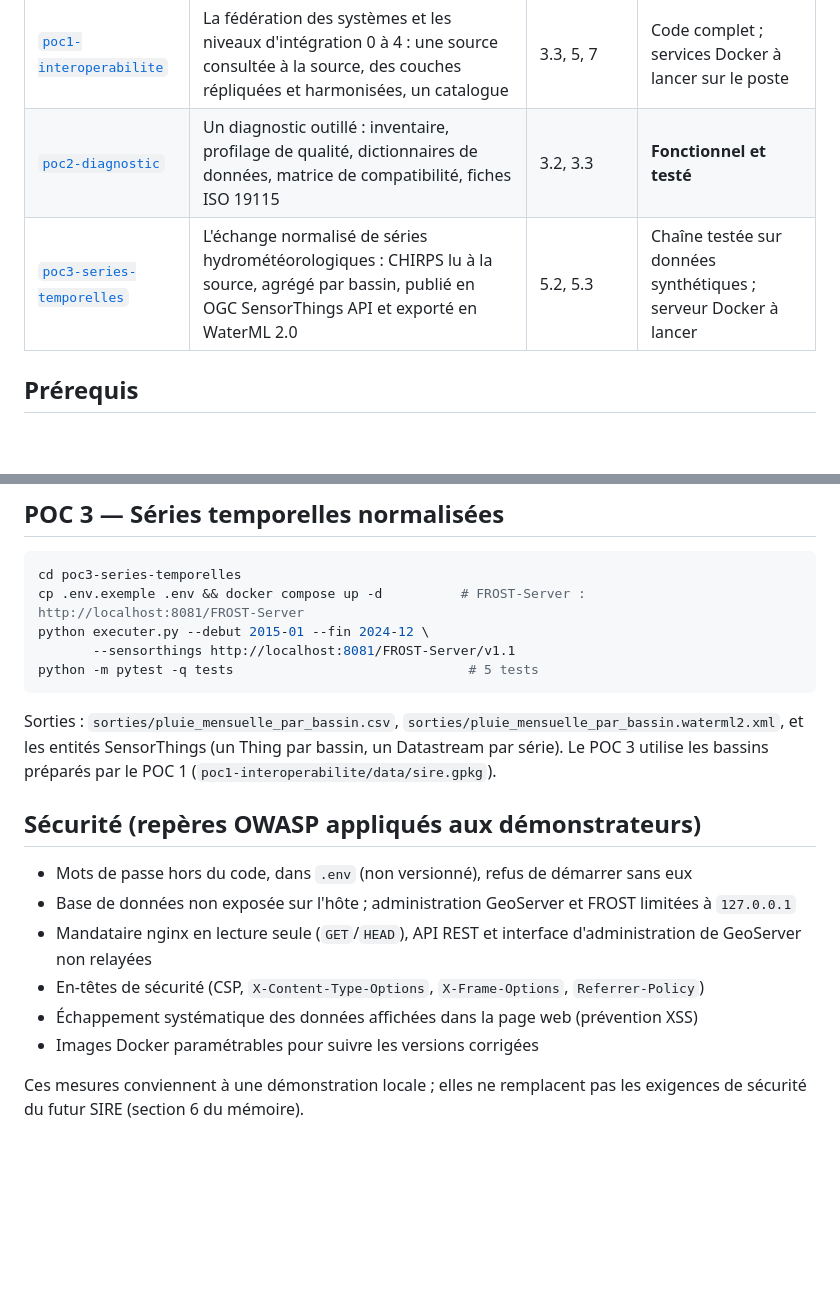
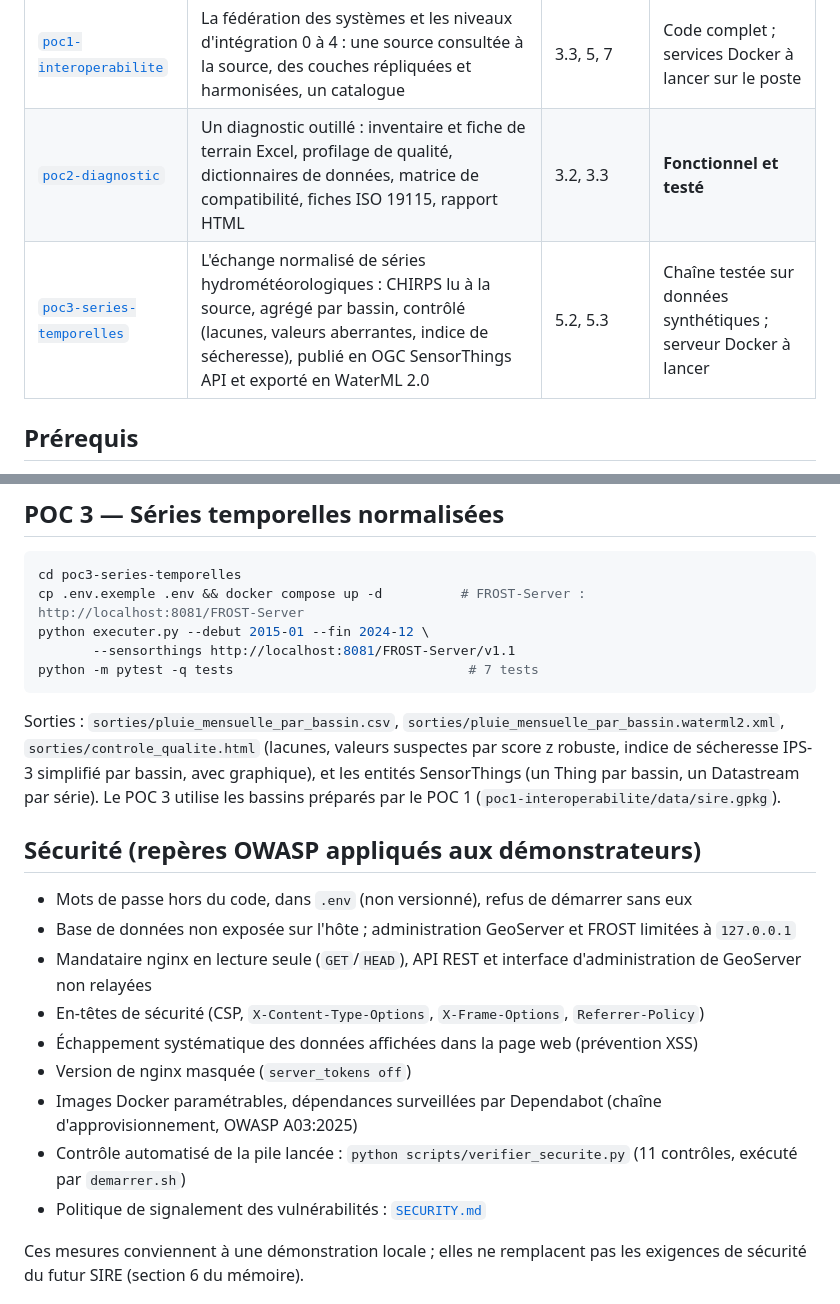
Before and after one commit to ForOppdrag/sire-madagascar-poc, a Markdown page: README.md, 2 parts joined by grey strips. Drawn GitHub-style; blank space fills up the shorter version.

````diff
--- a/README.md
+++ b/README.md
@@ -14,8 +14,8 @@ l'appel d'offres PNUD UNDP-MDG-00895 / PRC0196300 (section 7 du mémoire techniq
 | POC | Ce qu'il démontre | Section du mémoire | État |
 |---|---|---|---|
 | [`poc1-interoperabilite`](poc1-interoperabilite) | La fédération des systèmes et les niveaux d'intégration 0 à 4 : une source consultée à la source, des couches répliquées et harmonisées, un catalogue | 3.3, 5, 7 | Code complet ; services Docker à lancer sur le poste |
-| [`poc2-diagnostic`](poc2-diagnostic) | Un diagnostic outillé : inventaire, profilage de qualité, dictionnaires de données, matrice de compatibilité, fiches ISO 19115 | 3.2, 3.3 | **Fonctionnel et testé** |
-| [`poc3-series-temporelles`](poc3-series-temporelles) | L'échange normalisé de séries hydrométéorologiques : CHIRPS lu à la source, agrégé par bassin, publié en OGC SensorThings API et exporté en WaterML 2.0 | 5.2, 5.3 | Chaîne testée sur données synthétiques ; serveur Docker à lancer |
+| [`poc2-diagnostic`](poc2-diagnostic) | Un diagnostic outillé : inventaire et fiche de terrain Excel, profilage de qualité, dictionnaires de données, matrice de compatibilité, fiches ISO 19115, rapport HTML | 3.2, 3.3 | **Fonctionnel et testé** |
+| [`poc3-series-temporelles`](poc3-series-temporelles) | L'échange normalisé de séries hydrométéorologiques : CHIRPS lu à la source, agrégé par bassin, contrôlé (lacunes, valeurs aberrantes, indice de sécheresse), publié en OGC SensorThings API et exporté en WaterML 2.0 | 5.2, 5.3 | Chaîne testée sur données synthétiques ; serveur Docker à lancer |
 
 ## Prérequis
 
@@ -75,10 +82,12 @@ cd poc3-series-temporelles
 cp .env.exemple .env && docker compose up -d          # FROST-Server : http://localhost:8081/FROST-Server
 python executer.py --debut 2015-01 --fin 2024-12 \
        --sensorthings http://localhost:8081/FROST-Server/v1.1
-python -m pytest -q tests                              # 5 tests
+python -m pytest -q tests                              # 7 tests
 ```
 
 Sorties : `sorties/pluie_mensuelle_par_bassin.csv`, `sorties/pluie_mensuelle_par_bassin.waterml2.xml`,
+`sorties/controle_qualite.html` (lacunes, valeurs suspectes par score z robuste, indice de
+sécheresse IPS-3 simplifié par bassin, avec graphique),
 et les entités SensorThings (un Thing par bassin, un Datastream par série).
 Le POC 3 utilise les bassins préparés par le POC 1 (`poc1-interoperabilite/data/sire.gpkg`).
 
@@ -89,7 +98,10 @@ Le POC 3 utilise les bassins préparés par le POC 1 (`poc1-interoperabilite/dat
 - Mandataire nginx en lecture seule (`GET`/`HEAD`), API REST et interface d'administration de GeoServer non relayées
 - En-têtes de sécurité (CSP, `X-Content-Type-Options`, `X-Frame-Options`, `Referrer-Policy`)
 - Échappement systématique des données affichées dans la page web (prévention XSS)
-- Images Docker paramétrables pour suivre les versions corrigées
+- Version de nginx masquée (`server_tokens off`)
+- Images Docker paramétrables, dépendances surveillées par Dependabot (chaîne d'approvisionnement, OWASP A03:2025)
+- Contrôle automatisé de la pile lancée : `python scripts/verifier_securite.py` (11 contrôles, exécuté par `demarrer.sh`)
+- Politique de signalement des vulnérabilités : [`SECURITY.md`](SECURITY.md)
 
 Ces mesures conviennent à une démonstration locale ; elles ne remplacent pas les
 exigences de sécurité du futur SIRE (section 6 du mémoire).
````
Also changed, not shown: other parts of README.md (+17 -8 lines), SECURITY.md (added, +20 -0 lines), docs/captures/poc2_rapport_diagnostic.png (added), 14 other files.
